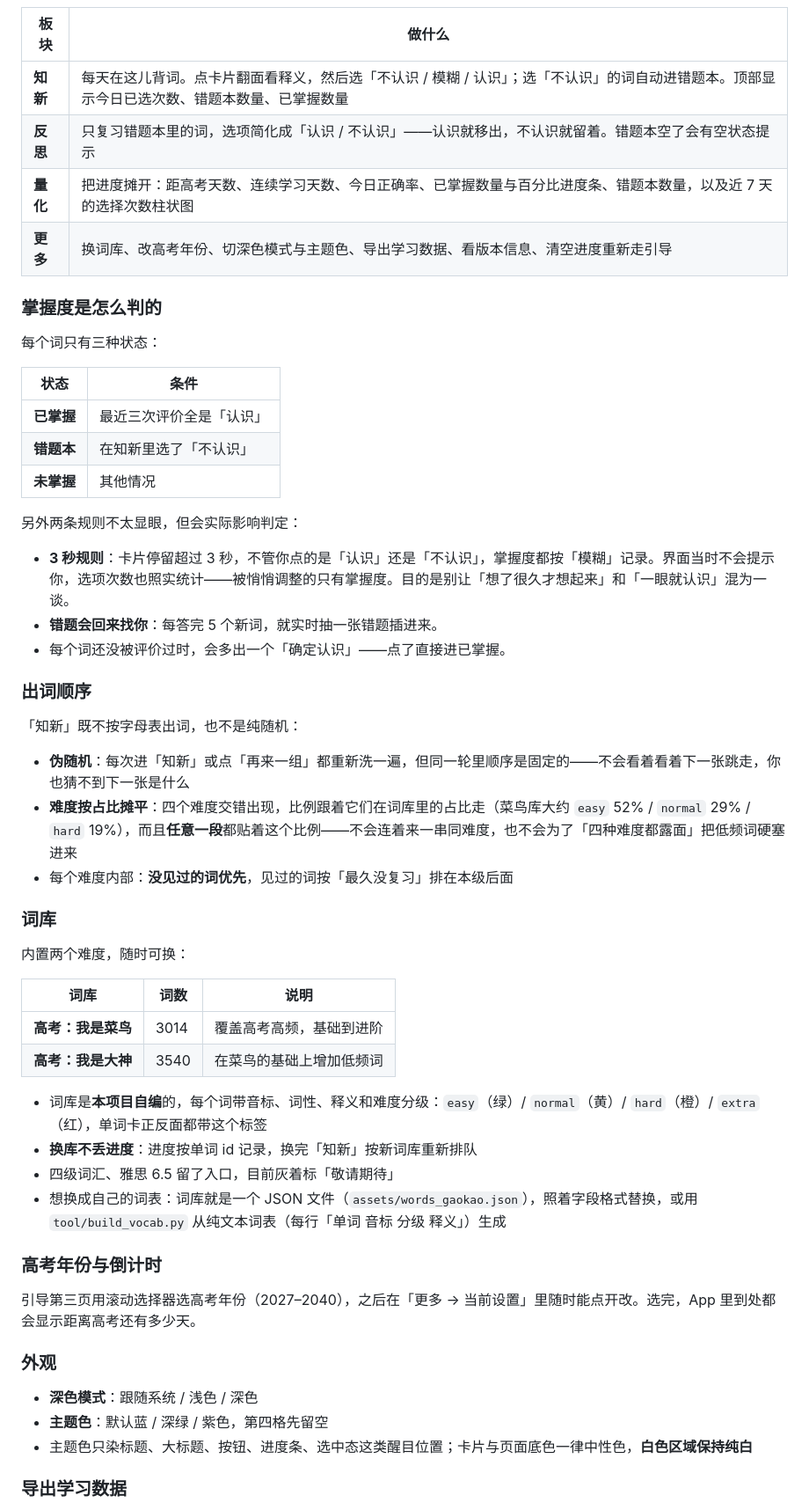
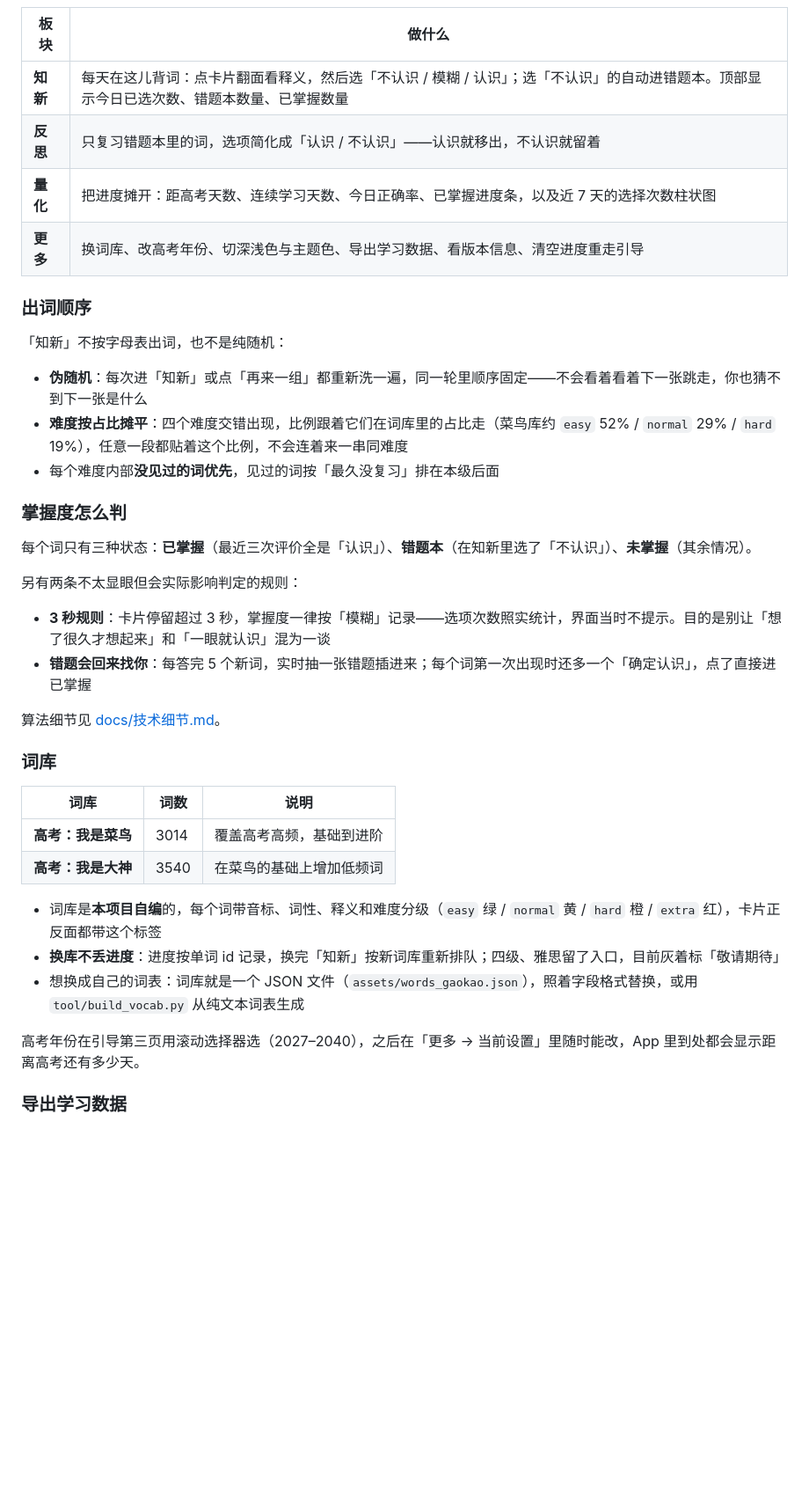
Before and after one commit to Ligret2007/LanGouBei, a Markdown page: README.md, the part around one of its changes. Shown at 88% size. GitHub-like rendering; blank space fills up the shorter version.

```diff
--- a/README.md
+++ b/README.md
@@ -37,57 +31,41 @@ MIT 协议开源，自用、二改、商用都可以，保留版权声明即可
 | 板块 | 做什么 |
 | --- | --- |
-| **知新** | 每天在这儿背词。点卡片翻面看释义，然后选「不认识 / 模糊 / 认识」；选「不认识」的词自动进错题本。顶部显示今日已选次数、错题本数量、已掌握数量 |
-| **反思** | 只复习错题本里的词，选项简化成「认识 / 不认识」——认识就移出，不认识就留着。错题本空了会有空状态提示 |
-| **量化** | 把进度摊开：距高考天数、连续学习天数、今日正确率、已掌握数量与百分比进度条、错题本数量，以及近 7 天的选择次数柱状图 |
-| **更多** | 换词库、改高考年份、切深色模式与主题色、导出学习数据、看版本信息、清空进度重新走引导 |
-
-### 掌握度是怎么判的
-
-每个词只有三种状态：
-
-| 状态 | 条件 |
-| --- | --- |
-| **已掌握** | 最近三次评价全是「认识」 |
-| **错题本** | 在知新里选了「不认识」 |
-| **未掌握** | 其他情况 |
-
-另外两条规则不太显眼，但会实际影响判定：
-
-- **3 秒规则**：卡片停留超过 3 秒，不管你点的是「认识」还是「不认识」，掌握度都按「模糊」记录。界面当时不会提示你，选项次数也照实统计——被悄悄调整的只有掌握度。目的是别让「想了很久才想起来」和「一眼就认识」混为一谈。
-- **错题会回来找你**：每答完 5 个新词，就实时抽一张错题插进来。
-- 每个词还没被评价过时，会多出一个「确定认识」——点了直接进已掌握。
+| **知新** | 每天在这儿背词：点卡片翻面看释义，然后选「不认识 / 模糊 / 认识」；选「不认识」的自动进错题本。顶部显示今日已选次数、错题本数量、已掌握数量 |
+| **反思** | 只复习错题本里的词，选项简化成「认识 / 不认识」——认识就移出，不认识就留着 |
+| **量化** | 把进度摊开：距高考天数、连续学习天数、今日正确率、已掌握进度条，以及近 7 天的选择次数柱状图 |
+| **更多** | 换词库、改高考年份、切深浅色与主题色、导出学习数据、看版本信息、清空进度重走引导 |
 
 ### 出词顺序
 
-「知新」既不按字母表出词，也不是纯随机：
+「知新」不按字母表出词，也不是纯随机：
 
-- **伪随机**：每次进「知新」或点「再来一组」都重新洗一遍，但同一轮里顺序是固定的——不会看着看着下一张跳走，你也猜不到下一张是什么
-- **难度按占比摊平**：四个难度交错出现，比例跟着它们在词库里的占比走（菜鸟库大约 `easy` 52% / `normal` 29% / `hard` 19%），而且**任意一段**都贴着这个比例——不会连着来一串同难度，也不会为了「四种难度都露面」把低频词硬塞进来
-- 每个难度内部：**没见过的词优先**，见过的词按「最久没复习」排在本级后面
+- **伪随机**：每次进「知新」或点「再来一组」都重新洗一遍，同一轮里顺序固定——不会看着看着下一张跳走，你也猜不到下一张是什么
+- **难度按占比摊平**：四个难度交错出现，比例跟着它们在词库里的占比走（菜鸟库约 `easy` 52% / `normal` 29% / `hard` 19%），任意一段都贴着这个比例，不会连着来一串同难度
+- 每个难度内部**没见过的词优先**，见过的词按「最久没复习」排在本级后面
+
+### 掌握度怎么判
+
+每个词只有三种状态：**已掌握**（最近三次评价全是「认识」）、**错题本**（在知新里选了「不认识」）、**未掌握**（其余情况）。
+
+另有两条不太显眼但会实际影响判定的规则：
+
+- **3 秒规则**：卡片停留超过 3 秒，掌握度一律按「模糊」记录——选项次数照实统计，界面当时不提示。目的是别让「想了很久才想起来」和「一眼就认识」混为一谈
+- **错题会回来找你**：每答完 5 个新词，实时抽一张错题插进来；每个词第一次出现时还多一个「确定认识」，点了直接进已掌握
+
+算法细节见 [docs/技术细节.md](docs/技术细节.md)。
 
 ### 词库
-
-内置两个难度，随时可换：
 
 | 词库 | 词数 | 说明 |
 | --- | --- | --- |
 | **高考：我是菜鸟** | 3014 | 覆盖高考高频，基础到进阶 |
 | **高考：我是大神** | 3540 | 在菜鸟的基础上增加低频词 |
 
-- 词库是**本项目自编**的，每个词带音标、词性、释义和难度分级：`easy`（绿）/ `normal`（黄）/ `hard`（橙）/ `extra`（红），单词卡正反面都带这个标签
-- **换库不丢进度**：进度按单词 id 记录，换完「知新」按新词库重新排队
-- 四级词汇、雅思 6.5 留了入口，目前灰着标「敬请期待」
-- 想换成自己的词表：词库就是一个 JSON 文件（`assets/words_gaokao.json`），照着字段格式替换，或用 `tool/build_vocab.py` 从纯文本词表（每行「单词 音标 分级 释义」）生成
+- 词库是**本项目自编**的，每个词带音标、词性、释义和难度分级（`easy` 绿 / `normal` 黄 / `hard` 橙 / `extra` 红），卡片正反面都带这个标签
+- **换库不丢进度**：进度按单词 id 记录，换完「知新」按新词库重新排队；四级、雅思留了入口，目前灰着标「敬请期待」
+- 想换成自己的词表：词库就是一个 JSON 文件（`assets/words_gaokao.json`），照着字段格式替换，或用 `tool/build_vocab.py` 从纯文本词表生成
 
-### 高考年份与倒计时
-
-引导第三页用滚动选择器选高考年份（2027–2040），之后在「更多 → 当前设置」里随时能点开改。选完，App 里到处都会显示距离高考还有多少天。
-
-### 外观
-
-- **深色模式**：跟随系统 / 浅色 / 深色
-- **主题色**：默认蓝 / 深绿 / 紫色，第四格先留空
-- 主题色只染标题、大标题、按钮、进度条、选中态这类醒目位置；卡片与页面底色一律中性色，**白色区域保持纯白**
+高考年份在引导第三页用滚动选择器选（2027–2040），之后在「更多 → 当前设置」里随时能改，App 里到处都会显示距离高考还有多少天。
 
 ### 导出学习数据
 
```
Also changed, not shown: other parts of README.md (+15 -31 lines), docs/screenshots/05-study-reveal.png, docs/screenshots/06-study-wrongbook.png, docs/screenshots/08-quant-7day.png, docs/screenshots/09-theme-presets.png, docs/screenshots/11-export-data.png, docs/screenshots/12-more.png.
